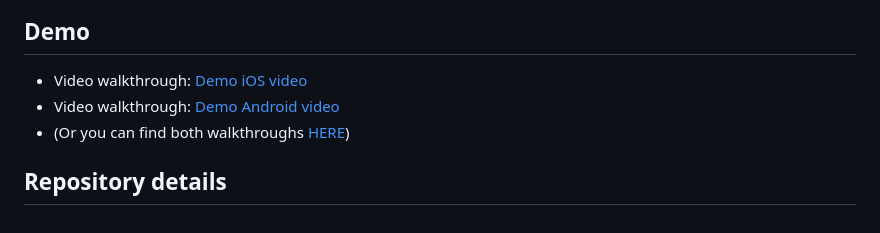
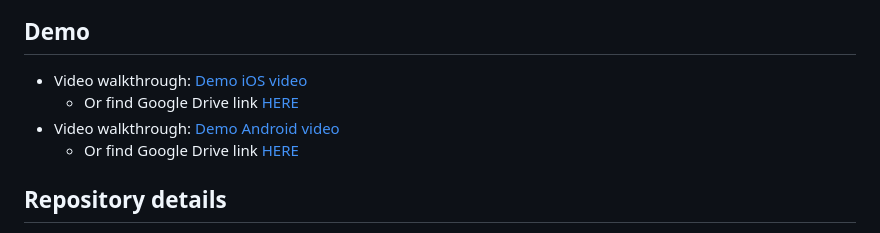
Before and after one commit to ryannapp12/aurora_mobile_engineer_take_home, a Markdown page: README.md, the part around the change. Drawn GitHub-style.

Commit message:
Fix google drive links in README

```diff
--- a/README.md
+++ b/README.md
@@ -5,8 +5,9 @@ Tiny mobile app that fetches a random image and displays it centered as a square
 ## Demo
 
 - Video walkthrough: [Demo iOS video](docs/demo_ios.mp4)
+  - Or find Google Drive link [HERE](https://drive.google.com/file/d/1xpD-Xp0dGRZ1HAoheR_HwNWu_4O_jcmZ/view?usp=share_link)
 - Video walkthrough: [Demo Android video](docs/demo_android.mp4)
-- (Or you can find both walkthroughs [HERE](https://drive.google.com/file/d/1xpD-Xp0dGRZ1HAoheR_HwNWu_4O_jcmZ/view?usp=share_link))
+  - Or find Google Drive link [HERE](https://drive.google.com/file/d/188q43Kpz64nTpo3jc_ofJcDuWkcIFmYK/view?usp=sharing)
 
 ## Repository details
 
```
